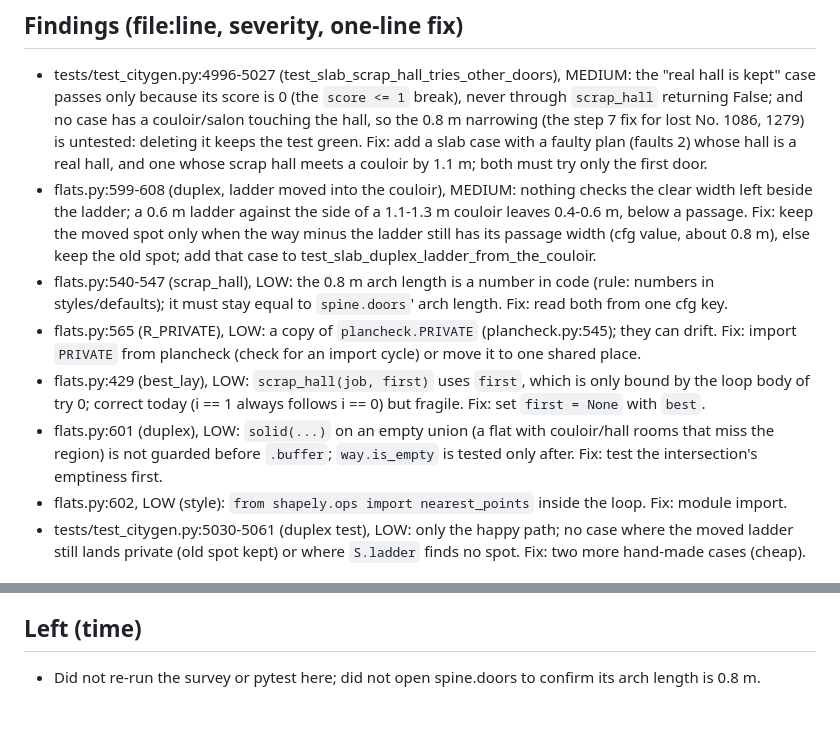
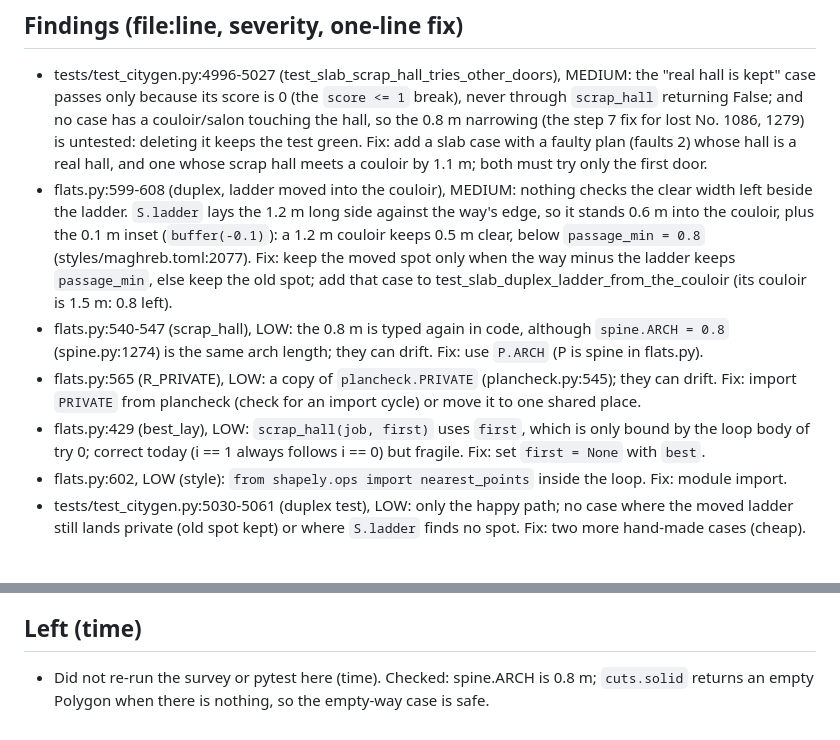
Before and after one commit to Mohamedalimabrouki/City, a Markdown page: docs/wip/review-mp-flats.md, 2 parts joined by grey strips. Rendered like a GitHub page.

Commit message:
WIP review-mp-flats: arch length and ladder width checked
Co-Authored-By: Claude Opus 5.5 <noreply@anthropic.com>

```diff
--- a/docs/wip/review-mp-flats.md
+++ b/docs/wip/review-mp-flats.md
@@ -18,17 +18,16 @@ Line numbers are those in merge-prep 3099981.
   1279) is untested: deleting it keeps the test green. Fix: add a slab case with a faulty plan (faults 2) whose
   hall is a real hall, and one whose scrap hall meets a couloir by 1.1 m; both must try only the first door.
 - flats.py:599-608 (duplex, ladder moved into the couloir), MEDIUM: nothing checks the clear width left beside the
-  ladder; a 0.6 m ladder against the side of a 1.1-1.3 m couloir leaves 0.4-0.6 m, below a passage. Fix: keep the
-  moved spot only when the way minus the ladder still has its passage width (cfg value, about 0.8 m), else keep the
-  old spot; add that case to test_slab_duplex_ladder_from_the_couloir.
-- flats.py:540-547 (scrap_hall), LOW: the 0.8 m arch length is a number in code (rule: numbers in
-  styles/defaults); it must stay equal to `spine.doors`' arch length. Fix: read both from one cfg key.
+  ladder. `S.ladder` lays the 1.2 m long side against the way's edge, so it stands 0.6 m into the couloir, plus
+  the 0.1 m inset (`buffer(-0.1)`): a 1.2 m couloir keeps 0.5 m clear, below `passage_min = 0.8`
+  (styles/maghreb.toml:2077). Fix: keep the moved spot only when the way minus the ladder keeps `passage_min`,
+  else keep the old spot; add that case to test_slab_duplex_ladder_from_the_couloir (its couloir is 1.5 m: 0.8 left).
+- flats.py:540-547 (scrap_hall), LOW: the 0.8 m is typed again in code, although `spine.ARCH = 0.8`
+  (spine.py:1274) is the same arch length; they can drift. Fix: use `P.ARCH` (P is spine in flats.py).
 - flats.py:565 (R_PRIVATE), LOW: a copy of `plancheck.PRIVATE` (plancheck.py:545); they can drift. Fix: import
   `PRIVATE` from plancheck (check for an import cycle) or move it to one shared place.
 - flats.py:429 (best_lay), LOW: `scrap_hall(job, first)` uses `first`, which is only bound by the loop body of
   try 0; correct today (i == 1 always follows i == 0) but fragile. Fix: set `first = None` with `best`.
-- flats.py:601 (duplex), LOW: `solid(...)` on an empty union (a flat with couloir/hall rooms that miss the region)
-  is not guarded before `.buffer`; `way.is_empty` is tested only after. Fix: test the intersection's emptiness first.
 - flats.py:602, LOW (style): `from shapely.ops import nearest_points` inside the loop. Fix: module import.
 - tests/test_citygen.py:5030-5061 (duplex test), LOW: only the happy path; no case where the moved ladder still
   lands private (old spot kept) or where `S.ladder` finds no spot. Fix: two more hand-made cases (cheap).
@@ -44,4 +43,5 @@ Line numbers are those in merge-prep 3099981.
   the luck is in the unit test above (score 0 hides the branch).
 
 ## Left (time)
-- Did not re-run the survey or pytest here; did not open spine.doors to confirm its arch length is 0.8 m.
+- Did not re-run the survey or pytest here (time). Checked: spine.ARCH is 0.8 m; `cuts.solid` returns an empty
+  Polygon when there is nothing, so the empty-way case is safe.
```
